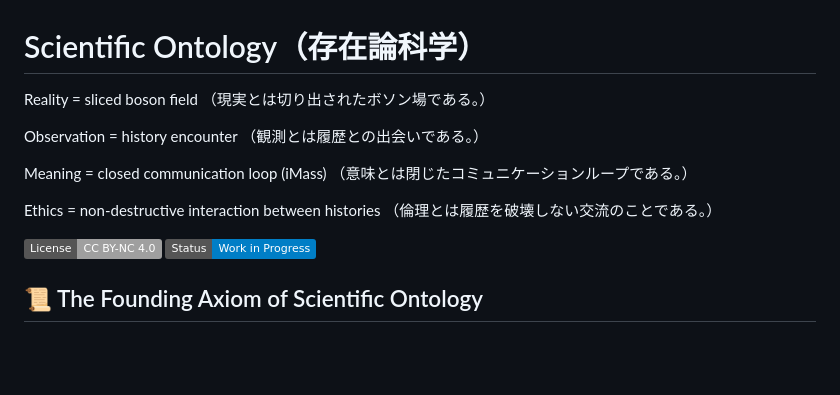
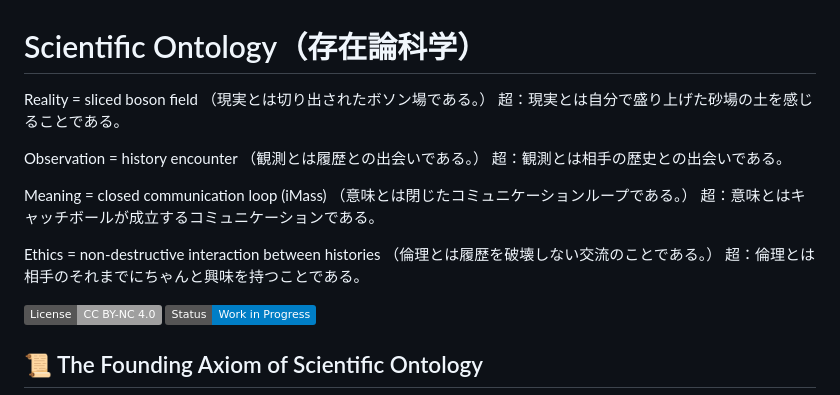
Before and after one commit to SelleCelery/Scientific-Ontology, a Markdown page: README.md, the part around the change. Rendered like a GitHub page; badges without logos; blank space fills up the shorter version.

```diff
--- a/README.md
+++ b/README.md
@@ -2,15 +2,19 @@
 
 Reality = sliced boson field
 （現実とは切り出されたボソン場である。）
+超：現実とは自分で盛り上げた砂場の土を感じることである。
 
 Observation = history encounter
 （観測とは履歴との出会いである。）
+超：観測とは相手の歴史との出会いである。
 
 Meaning = closed communication loop (iMass)
 （意味とは閉じたコミュニケーションループである。）
+超：意味とはキャッチボールが成立するコミュニケーションである。
 
 Ethics = non-destructive interaction between histories
 （倫理とは履歴を破壊しない交流のことである。）
+超：倫理とは相手のそれまでにちゃんと興味を持つことである。
 
 [![License: CC BY-NC 4.0](https://img.shields.io/badge/License-CC_BY--NC_4.0-lightgrey.svg)](https://creativecommons.org/licenses/by-nc/4.0/)
 [![Status: Work in Progress](https://img.shields.io/badge/Status-Work_in_Progress-blue.svg)](https://img.shields.io/badge/Status-Work_in_Progress-blue.svg)
```
